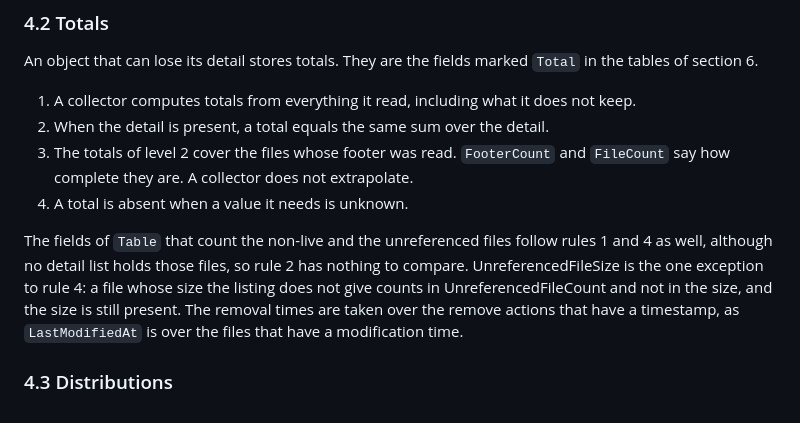
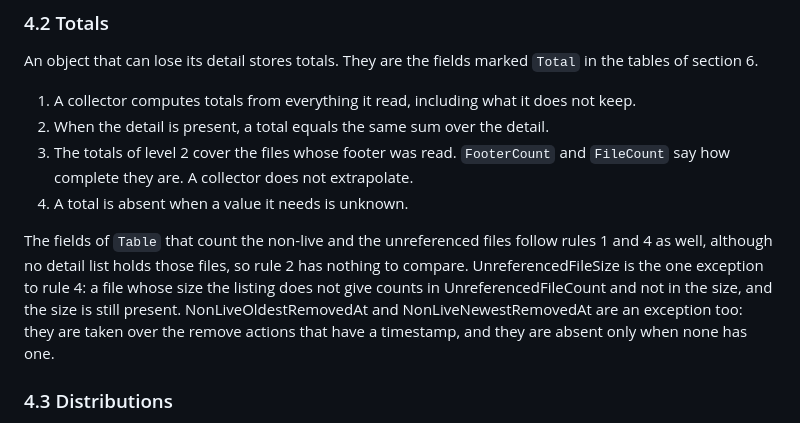
Before and after one commit to pqax-org/pqax, a Markdown page: docs/object-model.md, the part around the change. Rendered like a GitHub page.

Commit message:
State the removal times as an exception to rule 4 of the totals
Co-Authored-By: Claude Opus 5.5 <noreply@anthropic.com>

```diff
--- a/docs/object-model.md
+++ b/docs/object-model.md
@@ -102,7 +102,7 @@ An object that can lose its detail stores totals. They are the fields marked `To
 3. The totals of level 2 cover the files whose footer was read. `FooterCount` and `FileCount` say how complete they are. A collector does not extrapolate.
 4. A total is absent when a value it needs is unknown.
 
-The fields of `Table` that count the non-live and the unreferenced files follow rules 1 and 4 as well, although no detail list holds those files, so rule 2 has nothing to compare. UnreferencedFileSize is the one exception to rule 4: a file whose size the listing does not give counts in UnreferencedFileCount and not in the size, and the size is still present. The removal times are taken over the remove actions that have a timestamp, as `LastModifiedAt` is over the files that have a modification time.
+The fields of `Table` that count the non-live and the unreferenced files follow rules 1 and 4 as well, although no detail list holds those files, so rule 2 has nothing to compare. UnreferencedFileSize is the one exception to rule 4: a file whose size the listing does not give counts in UnreferencedFileCount and not in the size, and the size is still present. NonLiveOldestRemovedAt and NonLiveNewestRemovedAt are an exception too: they are taken over the remove actions that have a timestamp, and they are absent only when none has one.
 
 ### 4.3 Distributions
 
```
